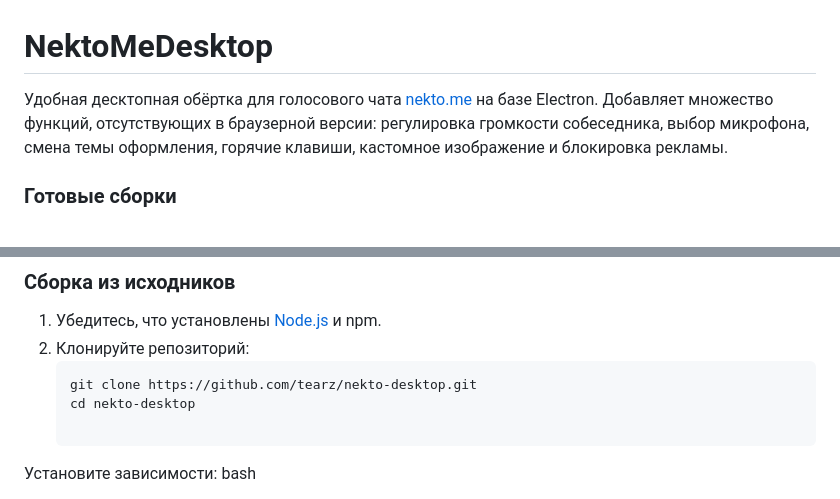
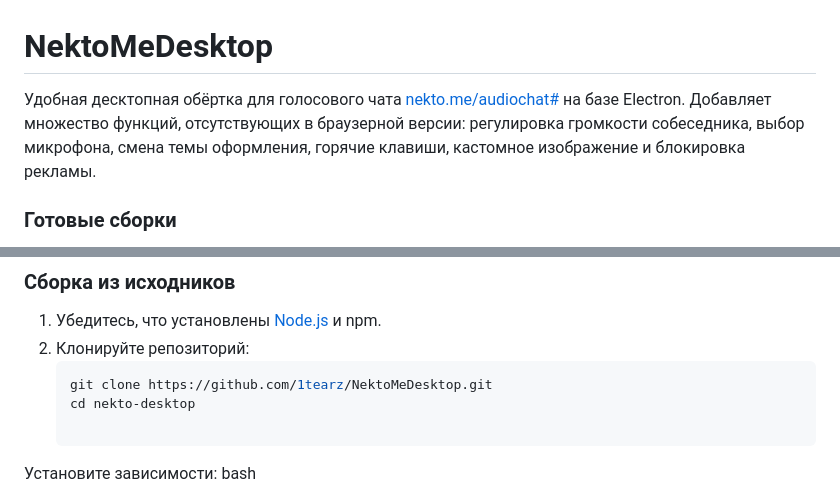
Before and after one commit to 1tearz/NektoMeDesktop, a Markdown page: README.md, 2 parts joined by grey strips. Rendered like a GitHub page.

````diff
--- a/README.md
+++ b/README.md
@@ -1,6 +1,6 @@
 # NektoMeDesktop
 
-Удобная десктопная обёртка для голосового чата [nekto.me](https://nekto.me) на базе Electron. Добавляет множество функций, отсутствующих в браузерной версии: регулировка громкости собеседника, выбор микрофона, смена темы оформления, горячие клавиши, кастомное изображение и блокировка рекламы.
+Удобная десктопная обёртка для голосового чата [nekto.me/audiochat#](https://nekto.me/audiochat#) на базе Electron. Добавляет множество функций, отсутствующих в браузерной версии: регулировка громкости собеседника, выбор микрофона, смена темы оформления, горячие клавиши, кастомное изображение и блокировка рекламы.
 
 ### Готовые сборки
 В разделе [Releases](https://github.com/1tearz/NektoMeDesktop/releases) доступны установщики для Windows (exe) и пакеты для Linux (deb). Скачайте и запустите.
@@ -35,7 +35,7 @@
 1. Убедитесь, что установлены [Node.js](https://nodejs.org/) и npm.
 2. Клонируйте репозиторий:
    ```bash
-   git clone https://github.com/tearz/nekto-desktop.git
+   git clone https://github.com/1tearz/NektoMeDesktop.git
    cd nekto-desktop
 
 Установите зависимости:
````
